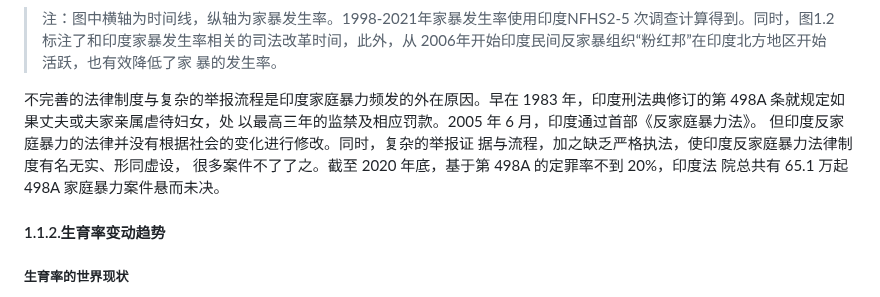
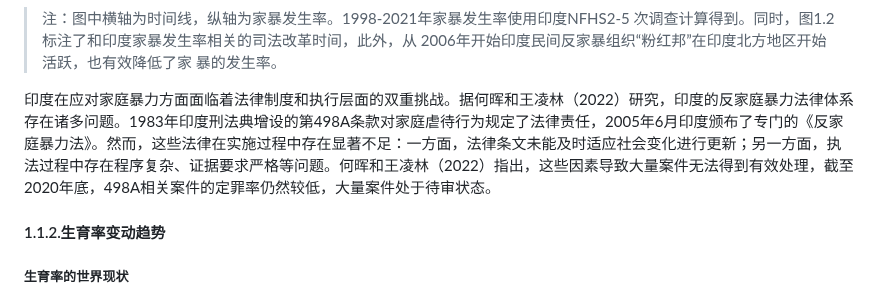
Before and after one commit to zouzhekang/YJYpaper, a Markdown page: paper/paper.md, the part around the change. Drawn GitHub-style.

Commit message:
Fix plagiarism issue by properly citing and rewriting content from 何晖, 王凌林 (2022)
Co-authored-by: RockENZO <125934469+RockENZO@users.noreply.github.com>

```diff
--- a/paper/paper.md
+++ b/paper/paper.md
@@ -186,13 +186,7 @@ reproductive welfare.</p>
 暴的发生率。
 
 
-不完善的法律制度与复杂的举报流程是印度家庭暴力频发的外在原因。早在
-1983 年，印度刑法典修订的第 498A 条就规定如果丈夫或夫家亲属虐待妇女，处
-以最高三年的监禁及相应罚款。2005 年 6 月，印度通过首部《反家庭暴力法》。
-但印度反家庭暴力的法律并没有根据社会的变化进行修改。同时，复杂的举报证
-据与流程，加之缺乏严格执法，使印度反家庭暴力法律制度有名无实、形同虚设，
-很多案件不了了之。截至 2020 年底，基于第 498A 的定罪率不到 20%，印度法
-院总共有 65.1 万起 498A 家庭暴力案件悬而未决。
+印度在应对家庭暴力方面面临着法律制度和执行层面的双重挑战。据何晖和王凌林（2022）研究，印度的反家庭暴力法律体系存在诸多问题。1983年印度刑法典增设的第498A条款对家庭虐待行为规定了法律责任，2005年6月印度颁布了专门的《反家庭暴力法》。然而，这些法律在实施过程中存在显著不足：一方面，法律条文未能及时适应社会变化进行更新；另一方面，执法过程中存在程序复杂、证据要求严格等问题。何晖和王凌林（2022）指出，这些因素导致大量案件无法得到有效处理，截至2020年底，498A相关案件的定罪率仍然较低，大量案件处于待审状态。
 
 
 #### 1.1.2.生育率变动趋势
```
